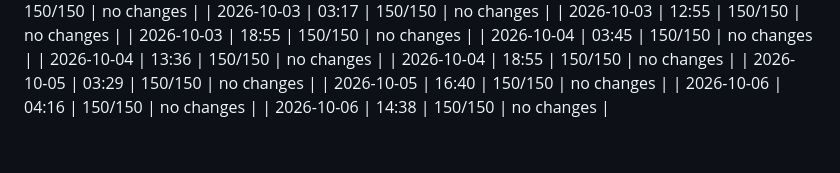
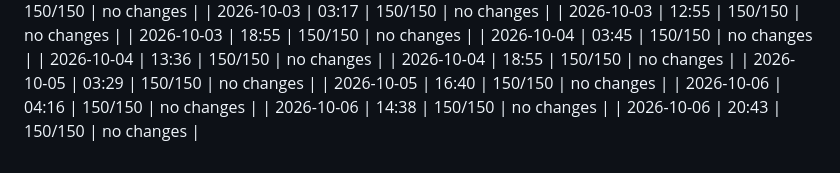
Before and after one commit to dweng0/dwengochart-renderer, a Markdown page: JOURNAL_INDEX.md, the part around the change. Rendered like a GitHub page.

Commit message:
2026-10-06 20:43: update journal index

```diff
--- a/JOURNAL_INDEX.md
+++ b/JOURNAL_INDEX.md
@@ -578,3 +578,4 @@
 | 2026-10-05 | 16:40 | 150/150 | no changes |
 | 2026-10-06 | 04:16 | 150/150 | no changes |
 | 2026-10-06 | 14:38 | 150/150 | no changes |
+| 2026-10-06 | 20:43 | 150/150 | no changes |
```
